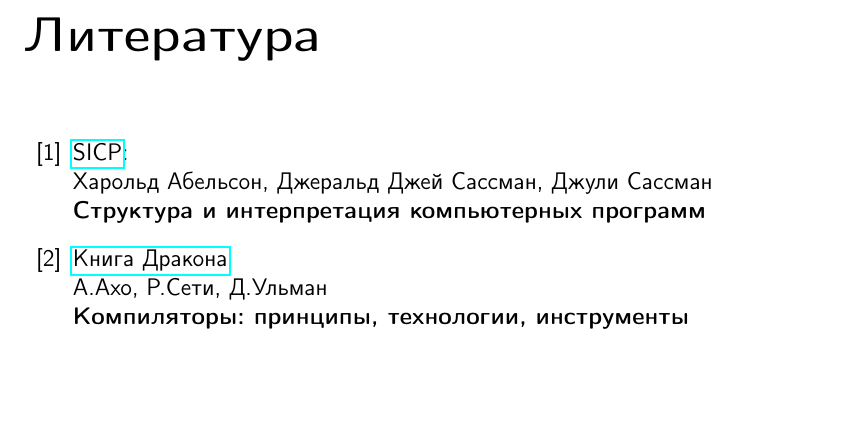
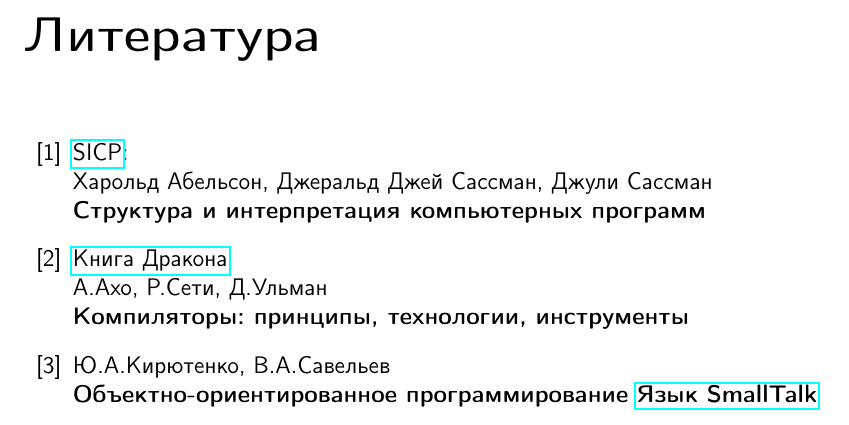
Before and after one commit to ponyatov/Y, a LaTeX book (manual.tex): part of page 7 of 24, cut so that both start at the same text. Compiled offline with pdfLaTeX.

Commit message:
+ bib
Signed-off-by: Dmitry Ponyatov <dponyatov@gmail.com>

```diff
--- a/manual.tex
+++ b/manual.tex
@@ -147,6 +147,13 @@
 А.Ахо, Р.Сети, Д.Ульман
 \\
 \textbf{Компиляторы: принципы, технологии, инструменты}
+
+\bibitem{st}
+Ю.А.Кирютенко, В.А.Савельев
+\\
+\textbf{Объектно-ориентированное программирование
+\href{https://drive.google.com/file/d/0B0u4WeMjO894T1hjZ2xpcmZvdlU/view?usp=sharing}{Язык SmallTalk}
+}
 \end{thebibliography}
 
 \secrel{Синтаксис}\secdown
```
